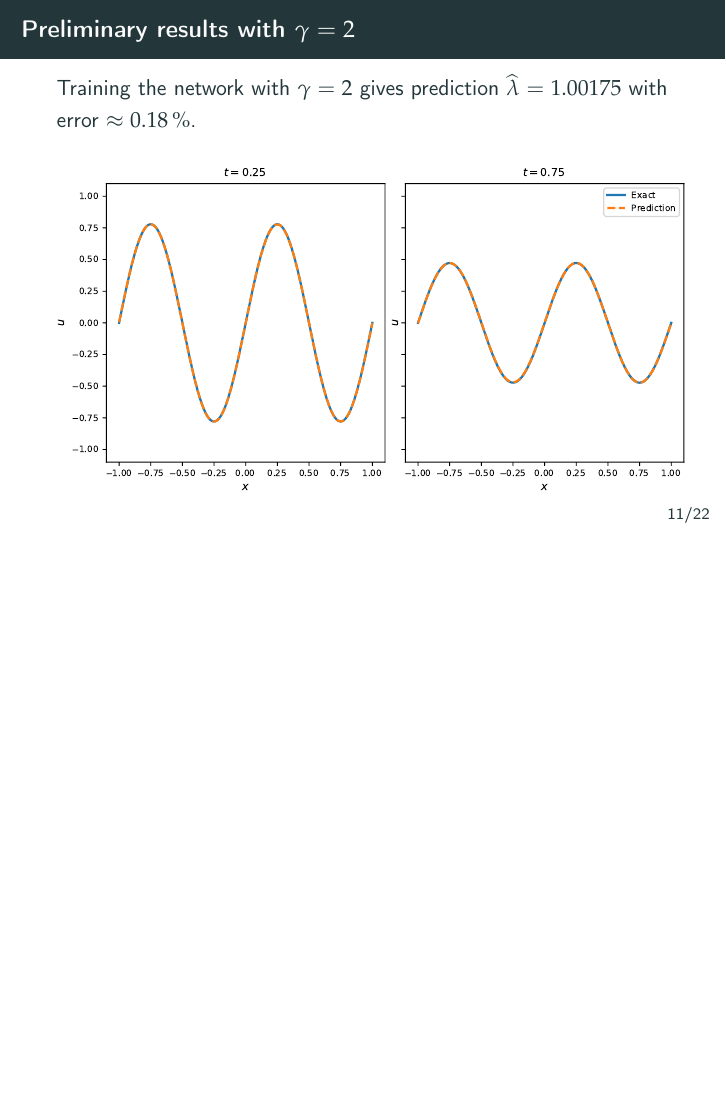
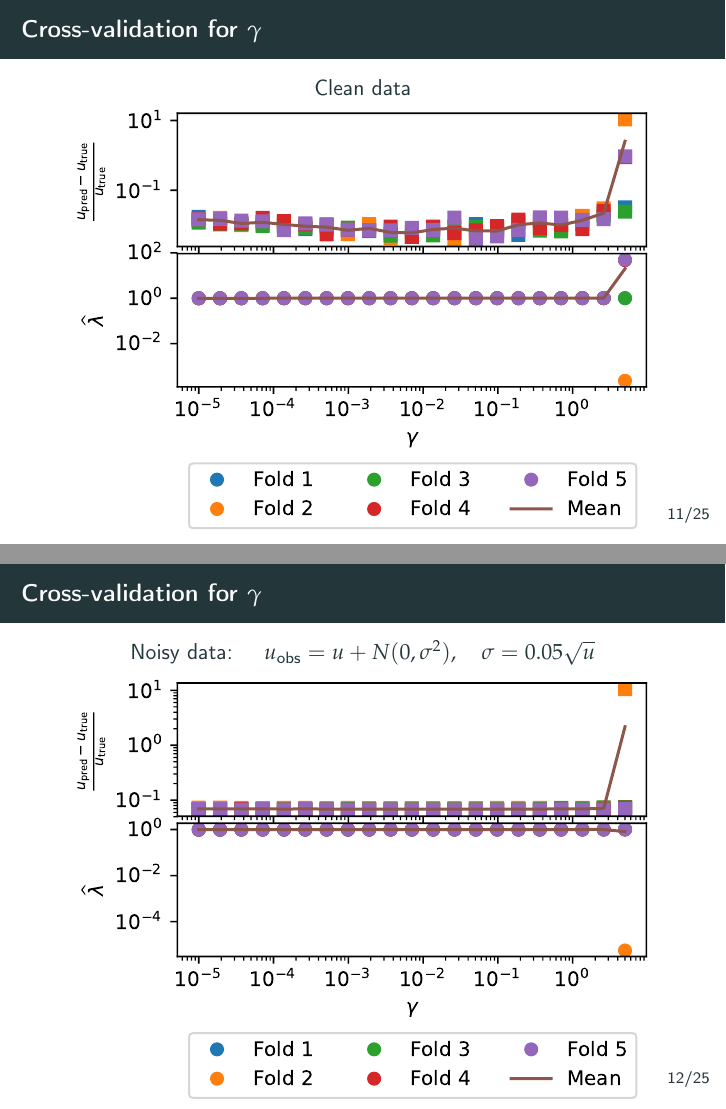
Before and after one commit to dmitry-kabanov/stoch-num-2019-final-project, LaTeX slides (02-presentation-v1/presentation.tex): page 13 of 26 before the commit and pages 13 and 14 of 29 after it, the two joined at a grey line, the shorter picture padded with empty space. Compiled offline with pdfLaTeX.

Commit message:
Add slides on cross-validation for the heat equation

```diff
--- a/02-presentation-v1/presentation.tex
+++ b/02-presentation-v1/presentation.tex
@@ -253,3 +253,16 @@ We sample 3200 observations uniformly.
 \includegraphics{images/heateq-observations}
 \end{frame}
 
+\begin{frame}{Cross-validation for $\gamma$}
+\centering
+Clean data
+
+\includegraphics{images/heateq-cross-validation}
+\end{frame}
+
+\begin{frame}{Cross-validation for $\gamma$}
+\centering
+Noisy data: $\quad u_{\text{obs}} = u +  N(0, \sigma^2), \quad \sigma=0.05 \sqrt{u}$
+
+\includegraphics{images/heateq-cross-validation-with-noise}
+\end{frame}
```
Also changed, not shown: 02-presentation-v1/images/heateq-cross-validation-with-noise.pdf (added), 02-presentation-v1/images/heateq-cross-validation.pdf (added), 02-presentation-v1/presentation.tex (5 more changed lines).
